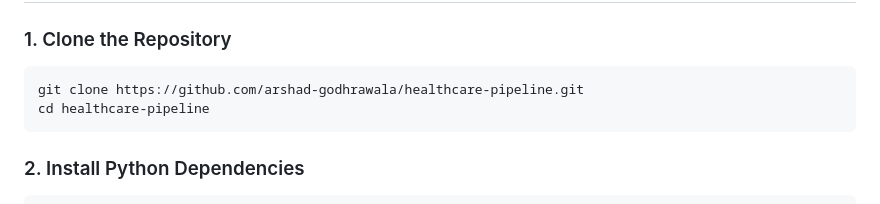
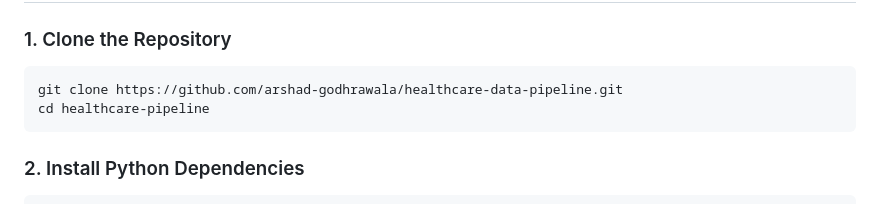
Before and after one commit to arshad-godhrawala/healthcare-data-pipeline, a Markdown page: README.md, the part around the change. GitHub-like rendering.

````diff
--- a/README.md
+++ b/README.md
@@ -59,7 +59,7 @@ This healthcare pipeline processes patient information, vital signs, and medical
 
 ### 1. Clone the Repository
 ```bash
-git clone https://github.com/arshad-godhrawala/healthcare-pipeline.git
+git clone https://github.com/arshad-godhrawala/healthcare-data-pipeline.git
 cd healthcare-pipeline
 ```
 
````
